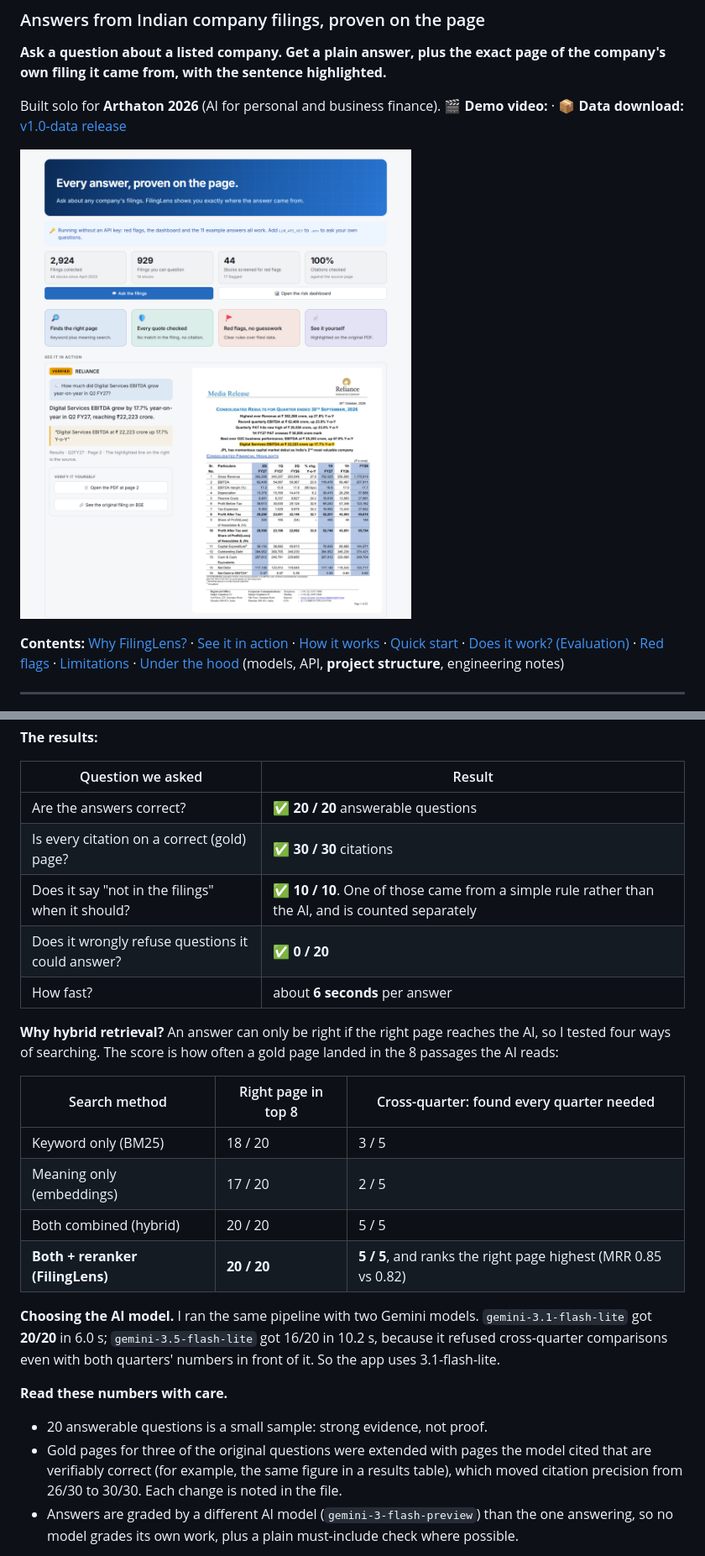
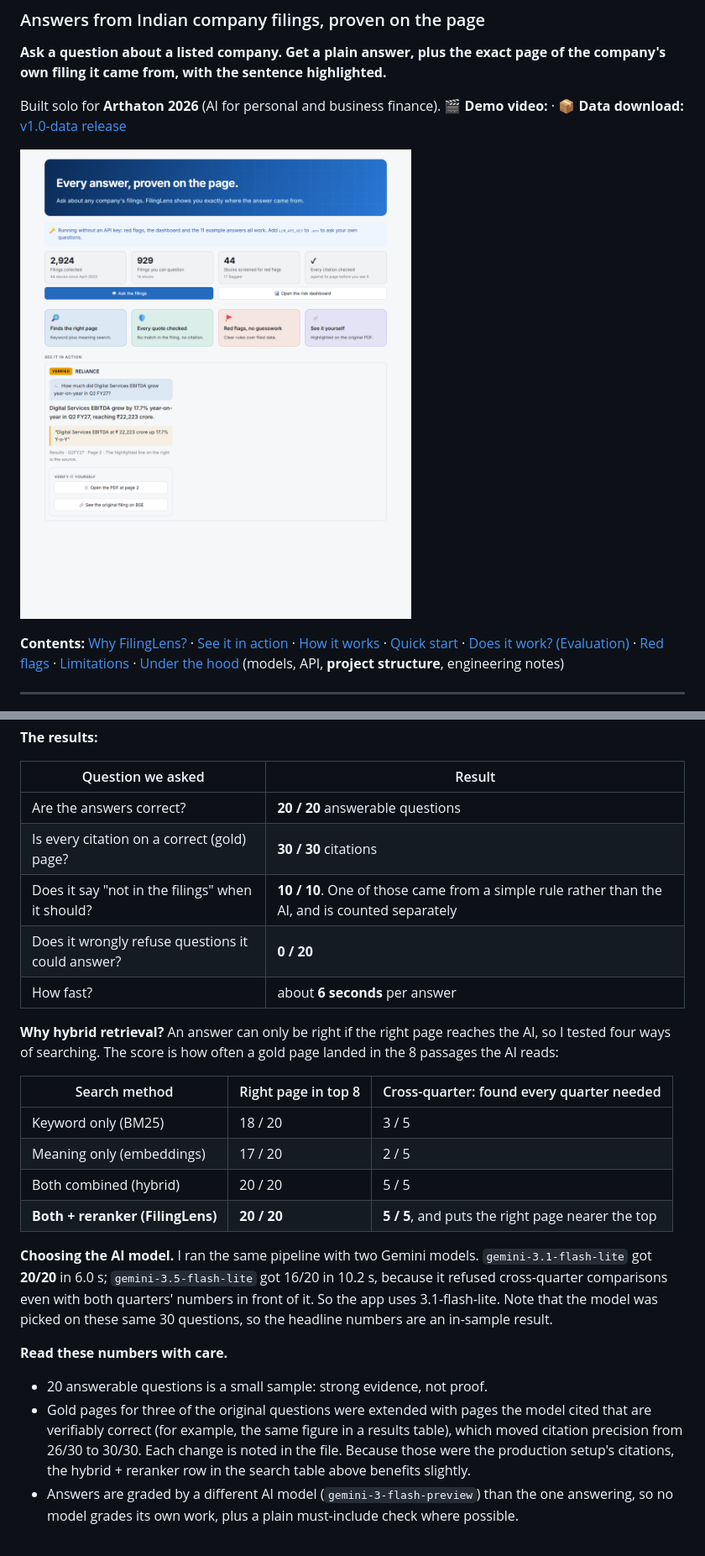
Before and after one commit to Palak8825/Filinglens, a Markdown page: README.md, 2 parts joined by grey strips. Shown at 84% size. Drawn GitHub-style; pictures changed too: docs/images/home.png.

Commit message:
Home: show citation checking as a property, not a 100% score; README eval caveats
The '100%' tile read as a measured score beside three counts, but it holds by construction
(only checked citations are shown). It is now a check mark with 'Every citation checked'.
README: state that extended gold pages slightly favour the hybrid+reranker row and that the
model was chosen on the same 30 questions (in-sample); drop the tick column and the MRR
jargon; give the diagram's offline box a neutral fill; refresh the home screenshot.

Co-Authored-By: Claude Opus 5.5 <noreply@anthropic.com>

```diff
--- a/README.md
+++ b/README.md
@@ -171,10 +173,10 @@ The full set: 9 factual, 4 reasoning, 5 cross-quarter, 2 red-flag and **10 delib
 
 | Question we asked | Result |
 |---|---|
-| Are the answers correct? | ✅ **20 / 20** answerable questions |
-| Is every citation on a correct (gold) page? | ✅ **30 / 30** citations |
-| Does it say "not in the filings" when it should? | ✅ **10 / 10**. One of those came from a simple rule rather than the AI, and is counted separately |
-| Does it wrongly refuse questions it could answer? | ✅ **0 / 20** |
+| Are the answers correct? | **20 / 20** answerable questions |
+| Is every citation on a correct (gold) page? | **30 / 30** citations |
+| Does it say "not in the filings" when it should? | **10 / 10**. One of those came from a simple rule rather than the AI, and is counted separately |
+| Does it wrongly refuse questions it could answer? | **0 / 20** |
 | How fast? | about **6 seconds** per answer |
 
 **Why hybrid retrieval?** An answer can only be right if the right page reaches the AI, so I tested four ways of searching. The score is how often a gold page landed in the 8 passages the AI reads:
@@ -184,13 +186,13 @@ The full set: 9 factual, 4 reasoning, 5 cross-quarter, 2 red-flag and **10 delib
 | Keyword only (BM25) | 18 / 20 | 3 / 5 |
 | Meaning only (embeddings) | 17 / 20 | 2 / 5 |
 | Both combined (hybrid) | 20 / 20 | 5 / 5 |
-| **Both + reranker (FilingLens)** | **20 / 20** | **5 / 5**, and ranks the right page highest (MRR 0.85 vs 0.82) |
+| **Both + reranker (FilingLens)** | **20 / 20** | **5 / 5**, and puts the right page nearer the top |
 
-**Choosing the AI model.** I ran the same pipeline with two Gemini models. `gemini-3.1-flash-lite` got **20/20** in 6.0 s; `gemini-3.5-flash-lite` got 16/20 in 10.2 s, because it refused cross-quarter comparisons even with both quarters' numbers in front of it. So the app uses 3.1-flash-lite.
+**Choosing the AI model.** I ran the same pipeline with two Gemini models. `gemini-3.1-flash-lite` got **20/20** in 6.0 s; `gemini-3.5-flash-lite` got 16/20 in 10.2 s, because it refused cross-quarter comparisons even with both quarters' numbers in front of it. So the app uses 3.1-flash-lite. Note that the model was picked on these same 30 questions, so the headline numbers are an in-sample result.
 
 **Read these numbers with care.**
 - 20 answerable questions is a small sample: strong evidence, not proof.
-- Gold pages for three of the original questions were extended with pages the model cited that are verifiably correct (for example, the same figure in a results table), which moved citation precision from 26/30 to 30/30. Each change is noted in the file.
+- Gold pages for three of the original questions were extended with pages the model cited that are verifiably correct (for example, the same figure in a results table), which moved citation precision from 26/30 to 30/30. Each change is noted in the file. Because those were the production setup's citations, the hybrid + reranker row in the search table above benefits slightly.
 - Answers are graded by a different AI model (`gemini-3-flash-preview`) than the one answering, so no model grades its own work, plus a plain must-include check where possible.
 
 Reproduce: `python -m eval.run_eval --configs hybrid+rerank,hybrid+rerank@3.5lite,hybrid@3.5lite` (writes `eval/report.md`).
```
Also changed, not shown: other parts of README.md (+2 -0 lines), 1 other file.
